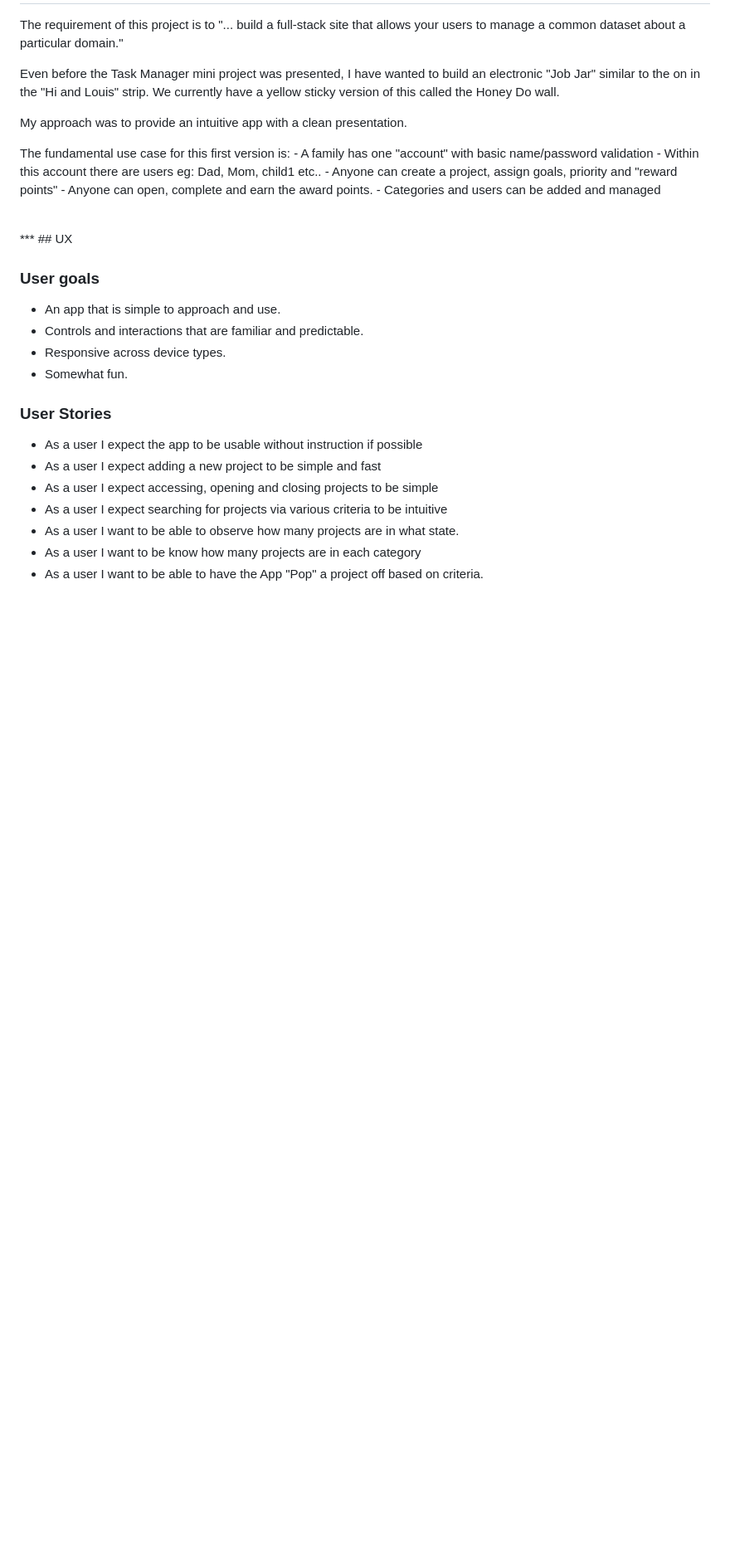
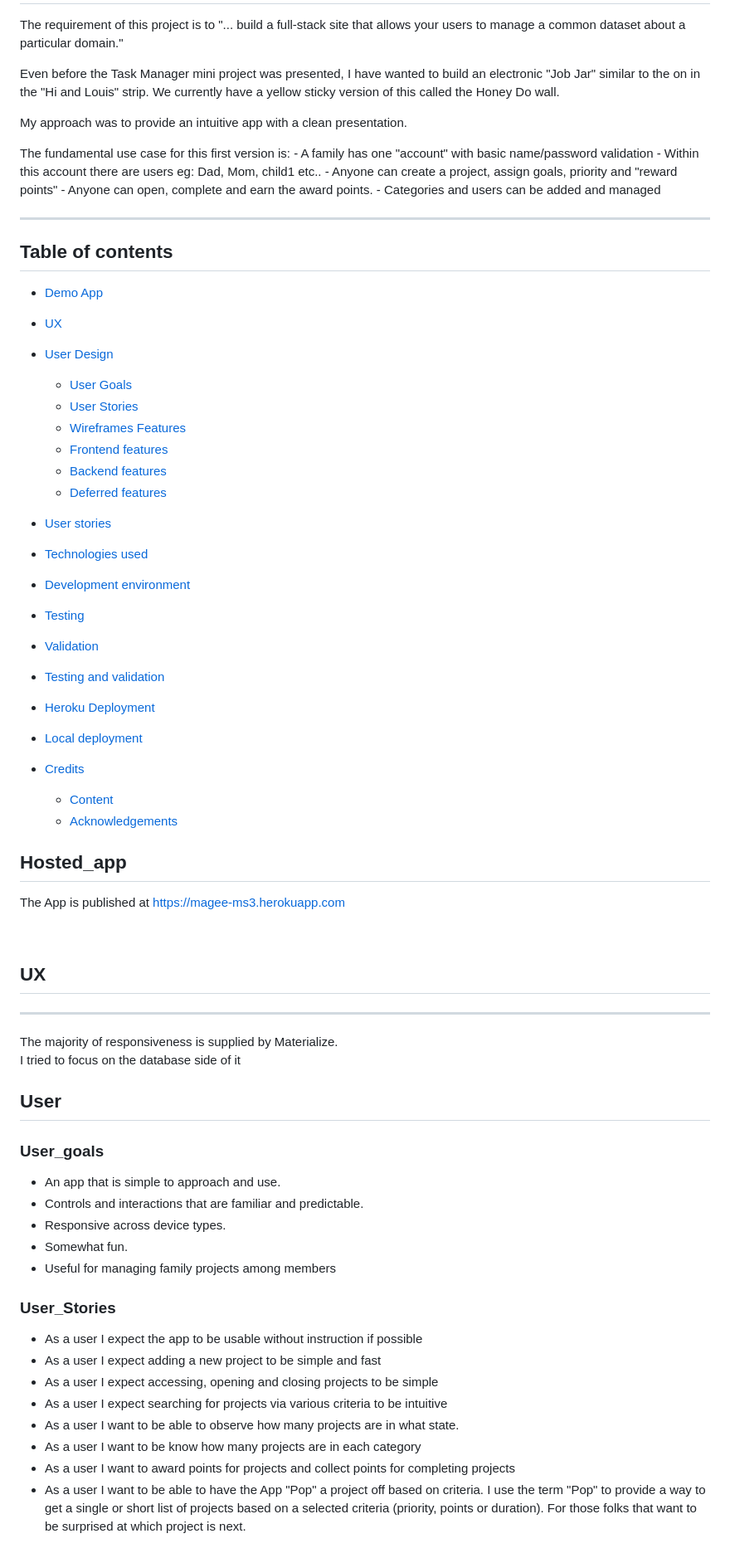
Before and after one commit to michaelmagee/magee-ms3, a Markdown page: README.md, the part around the change printed below. Shown: that part at 83% size. GitHub-like rendering; blank space fills up the shorter version.

```diff
--- a/README.md
+++ b/README.md
@@ -14,22 +14,65 @@ The fundamental use case for this first version is:
     - Anyone can open, complete and earn the award points.
     - Categories and users can be added and managed
 
+***
+## Table of contents
+
+* [Demo App](#Hosted_app)
+* [UX](#ux)
+* [User Design](#user)
+  * [User Goals](#User_goals)
+  * [User Stories](#User_Stories)
+  * [Wireframes](#Wireframes)
+ [Features](#features)
+  * [Frontend features](#frontend_features)
+  * [Backend features](#backend_features)
+  * [Deferred features](#deferred-features)
+
+* [User stories](#user-stories)
+* [Technologies used](#Technologies_Used)
+* [Development environment](#Development_environment)
+
+* [Testing](#Testing)
+* [Validation](#Validation)
+
+* [Testing and validation](#testing-and-validation)
+
+* [Heroku Deployment](#Heroku_deployment)
+* [Local deployment](#Local_deployment)
+
+* [Credits](#credits)
+  * [Content](#content)
+  * [Acknowledgements](#acknowledgements)
+
+
+
+
+
+## Hosted_app
+The App is published at https://magee-ms3.herokuapp.com
+
 <br>
+
+## UX
 ***
-## UX
+The majority of responsiveness is supplied by Materialize.
+I tried to focus on the database side of it
 
-### User goals
+## User
+### User_goals
 * An app that is simple to approach and use.
 * Controls and interactions that are familiar and predictable.
 * Responsive across device types.
 * Somewhat fun.
+* Useful for managing family projects among members
 
-### User Stories
+### User_Stories
 * As a user I expect the app to be usable without instruction if possible
 * As a user I expect adding a new project to be simple and fast
 * As a user I expect accessing, opening and closing projects to be simple
 * As a user I expect searching for projects via various criteria to be intuitive
 * As a user I want to be able to observe how many projects are in what state.
 * As a user I want to be know how many projects are in each category
-* As a user I want to be able to have the App "Pop" a project off based on criteria.
+* As a user I want to award points for projects  and collect points for completing projects
+* As a user I want to be able to have the App "Pop" a project off based on criteria.  I use the term "Pop" to provide a way to get a single or short list of projects based on a selected criteria (priority, points or duration).  For those folks that want to be surprised at which project is next.
 
```
Also changed, not shown: other parts of README.md (+86 -51 lines), project/project_pop_form.png (added), project/project_pop_results.png (added).
